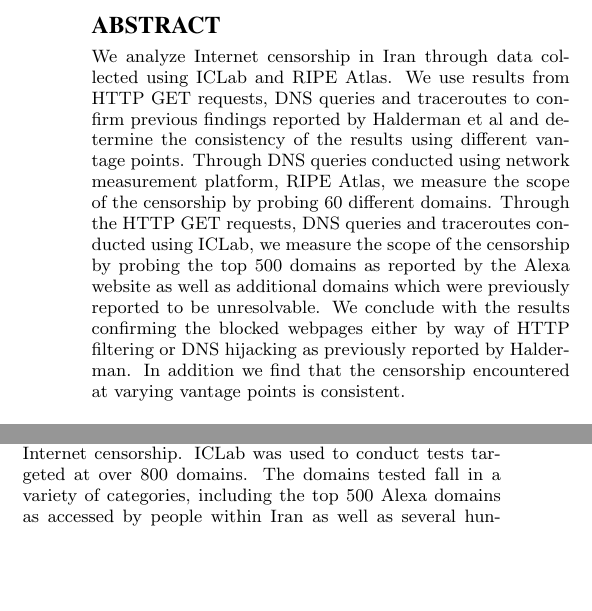
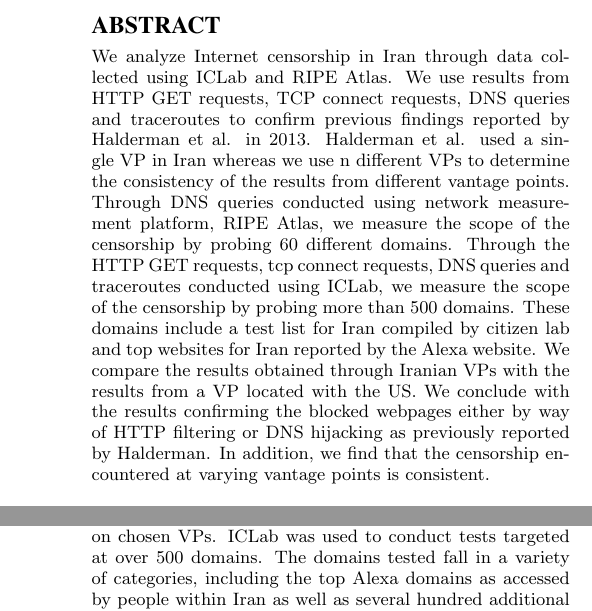
Before and after one commit to aupreti/paper-CS690, a LaTeX paper (sig-alternate-sample.tex, which reads Experimentsandresults.tex, abstract.tex): two parts of the columns of page 1 of 2 before the commit and two parts of the columns of pages 1 and 2 of 3 after it, joined at a grey line, cut so that both start at the same text, the shorter picture padded with empty space. Compiled offline with pdfLaTeX.

Commit message:
Changed Abstract

```diff
--- a/Experimentsandresults.tex
+++ b/Experimentsandresults.tex
@@ -1,5 +1,6 @@
 \section{Experiments and Results}\label{sec:experimentsandresults}
-We conducted experiments using ICLab and RIPE Atlas. ICLab is a research platform used to measure global Internet censorship. ICLab was used to conduct tests targeted at over 800 domains. The domains tested fall in a variety of categories, including the  top 500 Alexa domains as accessed by people within Iran as well as several hundred additional domains, which were previously reported to be blocked. RIPE Atlas is a global network of probes that measure Internet reachability and connectivity.  RIPE was used determine several vantage points from which to send DNS queries.
+We conducted experiments using ICLab and RIPE Atlas. ICLab is a research platform used to measure global Internet censorship. ICLab consists Raspberry Pis and VPN vantage points (VPs) located all around the word. This  platform allows researchers to run sef-written experiments on chosen VPs. ICLab was used to conduct tests targeted at over 500 domains. The domains tested fall in a variety of categories, including the top  Alexa domains as accessed by people within Iran as well as several hundred additional domains, which were previously reported to be blocked.\\
+ RIPE Atlas is a global network of probes that measure Internet reachability and connectivity.  RIPE was used determine several vantage points from which to send DNS queries.
 
 \input{iclab}
 \input{ripe}
--- a/abstract.tex
+++ b/abstract.tex
@@ -1,3 +1,3 @@
 \begin{abstract}
-We analyze Internet censorship in Iran through data collected using ICLab and RIPE Atlas. We use results from HTTP GET requests, DNS queries and traceroutes to confirm previous findings reported by Halderman et al and determine the consistency of the results using different vantage points. Through DNS queries conducted using network measurement platform, RIPE Atlas, we measure the scope of the censorship by probing 60 different domains. Through the HTTP GET requests, DNS queries and traceroutes conducted using ICLab, we measure the scope of the censorship by probing the top 500 domains as reported by the Alexa website as well as additional domains which were previously reported to be unresolvable. We conclude with the results confirming the blocked webpages either by way of HTTP filtering or DNS hijacking as previously reported by Halderman. In addition we find that the censorship encountered at varying vantage points is consistent.
+We analyze Internet censorship in Iran through data collected using ICLab and RIPE Atlas. We use results from HTTP GET requests, TCP connect requests, DNS queries and traceroutes to confirm previous findings reported by Halderman et al. in 2013. Halderman et al. used a single VP in Iran whereas we use n different VPs to determine the consistency of the results from different vantage points. Through DNS queries conducted using network measurement platform, RIPE Atlas, we measure the scope of the censorship by probing 60 different domains. Through the HTTP GET requests, tcp connect requests, DNS queries and traceroutes conducted using ICLab, we measure the scope of the censorship by probing more than 500 domains. These domains include a test list for Iran compiled by citizen lab and top  websites for Iran reported by the Alexa website. We compare the results obtained through Iranian VPs with the results from a VP located with the US. We conclude with the results confirming the blocked webpages either by way of HTTP filtering or DNS hijacking as previously reported by Halderman. In addition, we find that the censorship encountered at varying vantage points is consistent.
 \end{abstract}
```
Also changed, not shown: sig-alternate-sample.pdf, 4 other files.
